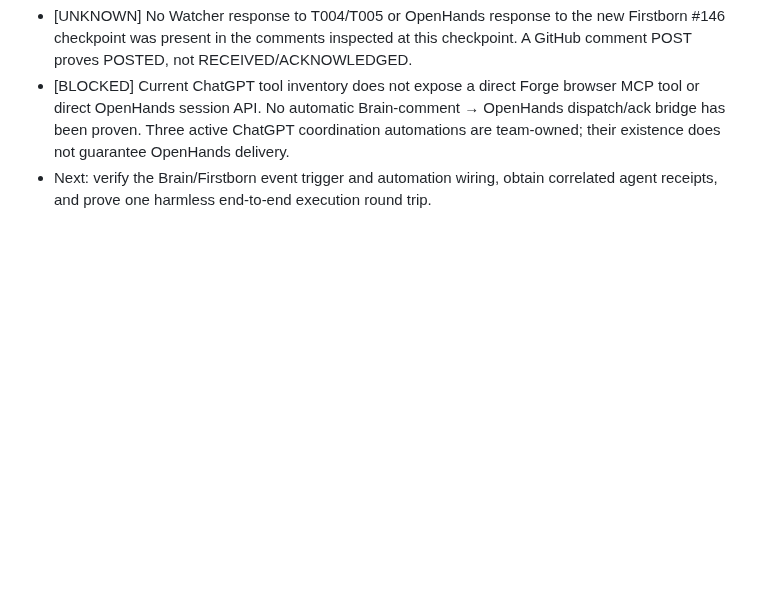
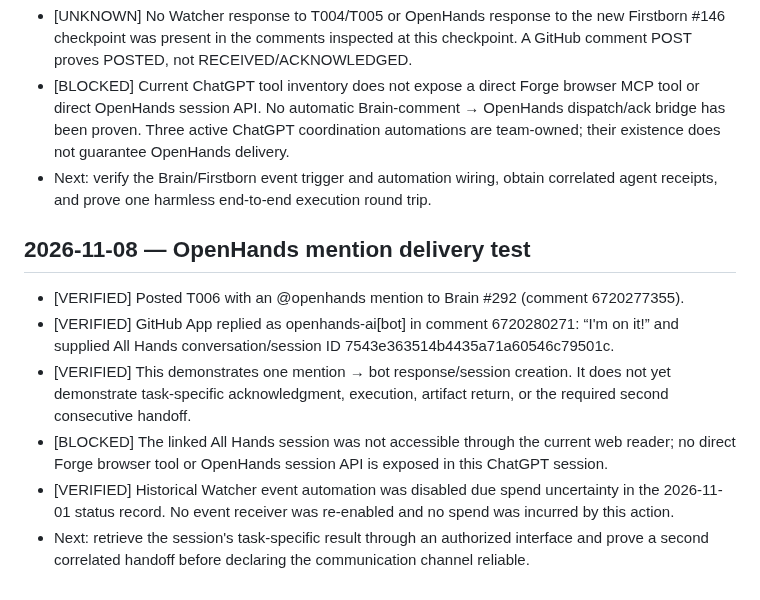
Before and after one commit to madnessgate44-debug/Blind-sniper-, a Markdown page: chatgpt-home/CONVERSATION_CONTINUITY.md, the part around the change. Drawn GitHub-style; blank space fills up the shorter version.

Commit message:
docs: record OpenHands mention delivery test

```diff
--- a/chatgpt-home/CONVERSATION_CONTINUITY.md
+++ b/chatgpt-home/CONVERSATION_CONTINUITY.md
@@ -115,3 +115,12 @@
 - [UNKNOWN] No Watcher response to T004/T005 or OpenHands response to the new Firstborn #146 checkpoint was present in the comments inspected at this checkpoint. A GitHub comment POST proves POSTED, not RECEIVED/ACKNOWLEDGED.
 - [BLOCKED] Current ChatGPT tool inventory does not expose a direct Forge browser MCP tool or direct OpenHands session API. No automatic Brain-comment → OpenHands dispatch/ack bridge has been proven. Three active ChatGPT coordination automations are team-owned; their existence does not guarantee OpenHands delivery.
 - Next: verify the Brain/Firstborn event trigger and automation wiring, obtain correlated agent receipts, and prove one harmless end-to-end execution round trip.
+
+
+## 2026-11-08 — OpenHands mention delivery test
+- [VERIFIED] Posted T006 with an @openhands mention to Brain #292 (comment 6720277355).
+- [VERIFIED] GitHub App replied as openhands-ai[bot] in comment 6720280271: “I'm on it!” and supplied All Hands conversation/session ID 7543e363514b4435a71a60546c79501c.
+- [VERIFIED] This demonstrates one mention → bot response/session creation. It does not yet demonstrate task-specific acknowledgment, execution, artifact return, or the required second consecutive handoff.
+- [BLOCKED] The linked All Hands session was not accessible through the current web reader; no direct Forge browser tool or OpenHands session API is exposed in this ChatGPT session.
+- [VERIFIED] Historical Watcher event automation was disabled due spend uncertainty in the 2026-11-01 status record. No event receiver was re-enabled and no spend was incurred by this action.
+- Next: retrieve the session's task-specific result through an authorized interface and prove a second correlated handoff before declaring the communication channel reliable.
```
